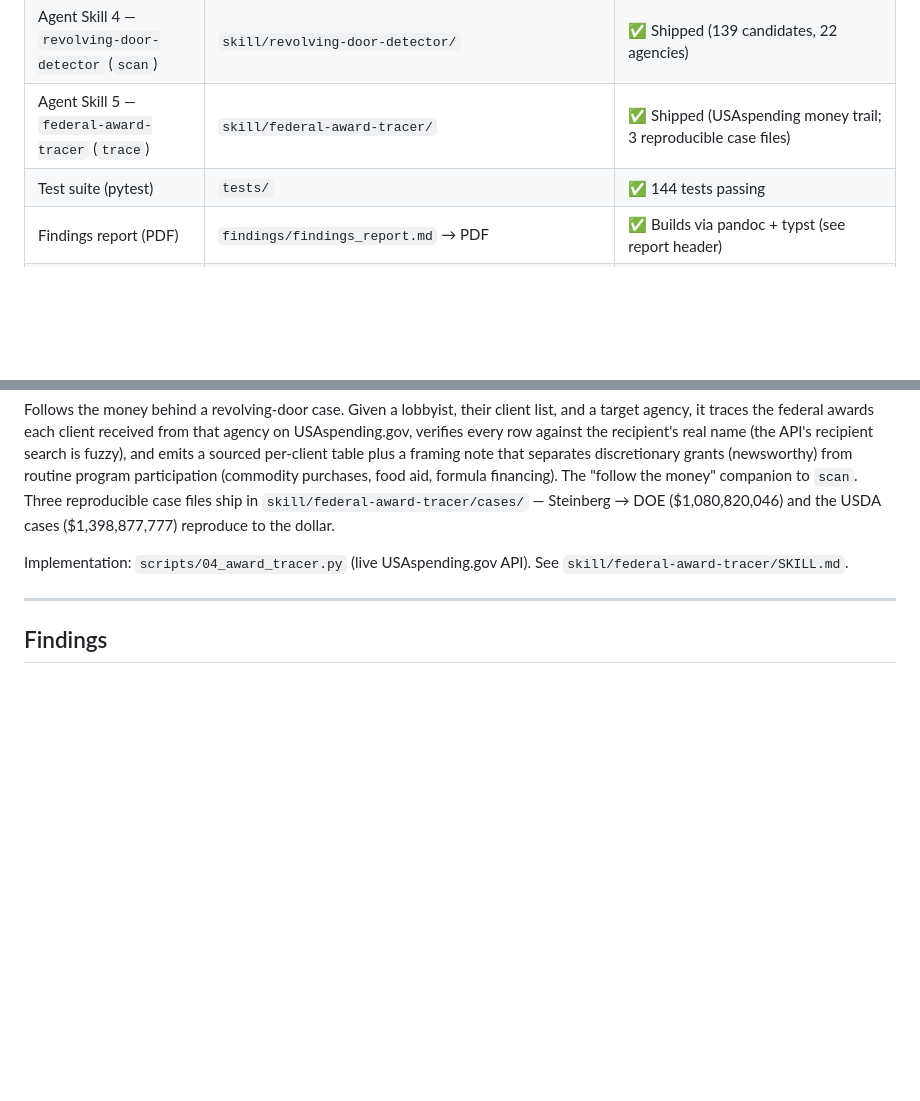
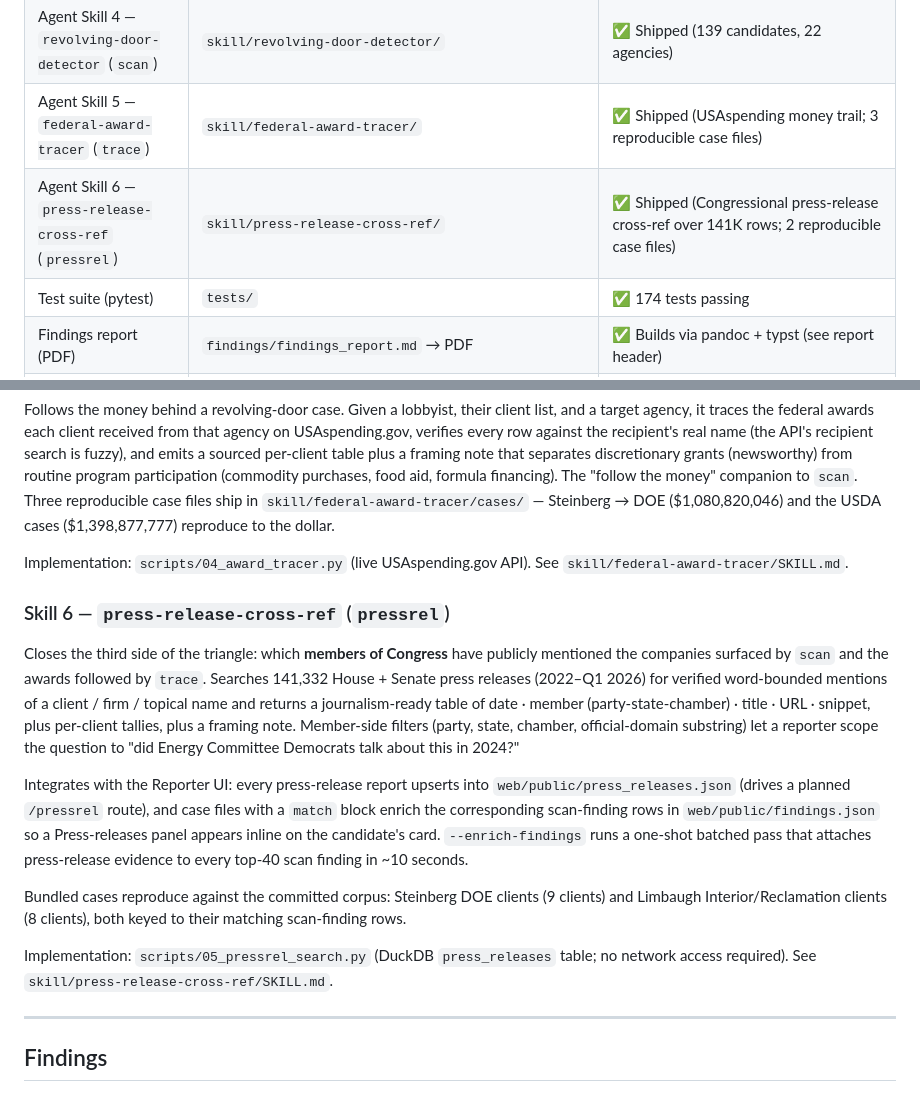
Before and after one commit to MokshitSurana/northwestern-challenge, a Markdown page: README.md, 2 parts joined by grey strips. Rendered like a GitHub page; blank space fills up the shorter version.

Commit message:
readme: add pressrel to submission map and capabilities section

```diff
--- a/README.md
+++ b/README.md
@@ -25,7 +25,8 @@ The anchor finding: **The Artemis Group** — a lobbying firm founded by former
 | Agent Skill 3 — `entity-resolver` (`resolve`) | `skill/entity-resolver/` | ✅ Shipped (F1 = 0.963 on held-out eval) |
 | Agent Skill 4 — `revolving-door-detector` (`scan`) | `skill/revolving-door-detector/` | ✅ Shipped (139 candidates, 22 agencies) |
 | Agent Skill 5 — `federal-award-tracer` (`trace`) | `skill/federal-award-tracer/` | ✅ Shipped (USAspending money trail; 3 reproducible case files) |
-| Test suite (pytest) | `tests/` | ✅ 144 tests passing |
+| Agent Skill 6 — `press-release-cross-ref` (`pressrel`) | `skill/press-release-cross-ref/` | ✅ Shipped (Congressional press-release cross-ref over 141K rows; 2 reproducible case files) |
+| Test suite (pytest) | `tests/` | ✅ 174 tests passing |
 | Findings report (PDF) | `findings/findings_report.md` → PDF | ✅ Builds via pandoc + typst (see report header) |
 | Interaction traces | `traces/` | ✅ 4 per-skill traces + 2 narrative traces |
 | Anchor finding | `notes/05_finding_bridenstine.md` | ✅ Draft complete |
@@ -289,6 +290,31 @@ USDA cases ($1,398,877,777) reproduce to the dollar.
 Implementation: `scripts/04_award_tracer.py` (live USAspending.gov API).
 See `skill/federal-award-tracer/SKILL.md`.
 
+### Skill 6 — `press-release-cross-ref` (`pressrel`)
+
+Closes the third side of the triangle: which **members of Congress** have
+publicly mentioned the companies surfaced by `scan` and the awards followed by
+`trace`. Searches 141,332 House + Senate press releases (2022–Q1 2026) for
+verified word-bounded mentions of a client / firm / topical name and returns a
+journalism-ready table of date · member (party-state-chamber) · title · URL ·
+snippet, plus per-client tallies, plus a framing note. Member-side filters
+(party, state, chamber, official-domain substring) let a reporter scope the
+question to "did Energy Committee Democrats talk about this in 2024?"
+
+Integrates with the Reporter UI: every press-release report upserts into
+`web/public/press_releases.json` (drives a planned `/pressrel` route), and
+case files with a `match` block enrich the corresponding scan-finding rows in
+`web/public/findings.json` so a Press-releases panel appears inline on the
+candidate's card. `--enrich-findings` runs a one-shot batched pass that
+attaches press-release evidence to every top-40 scan finding in ~10 seconds.
+
+Bundled cases reproduce against the committed corpus: Steinberg DOE clients
+(9 clients) and Limbaugh Interior/Reclamation clients (8 clients), both keyed
+to their matching scan-finding rows.
+
+Implementation: `scripts/05_pressrel_search.py` (DuckDB `press_releases` table;
+no network access required). See `skill/press-release-cross-ref/SKILL.md`.
+
 ---
 
 ## Findings
```
